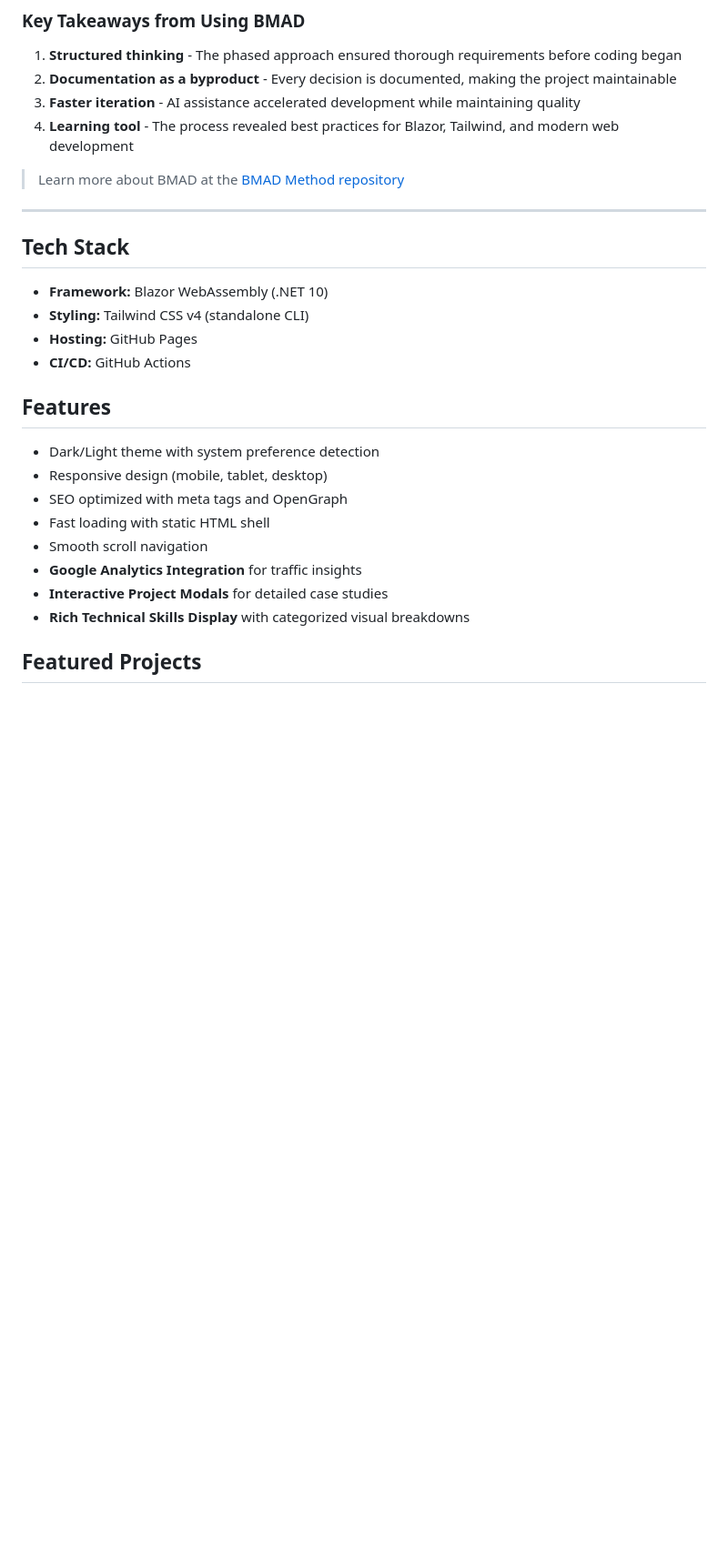
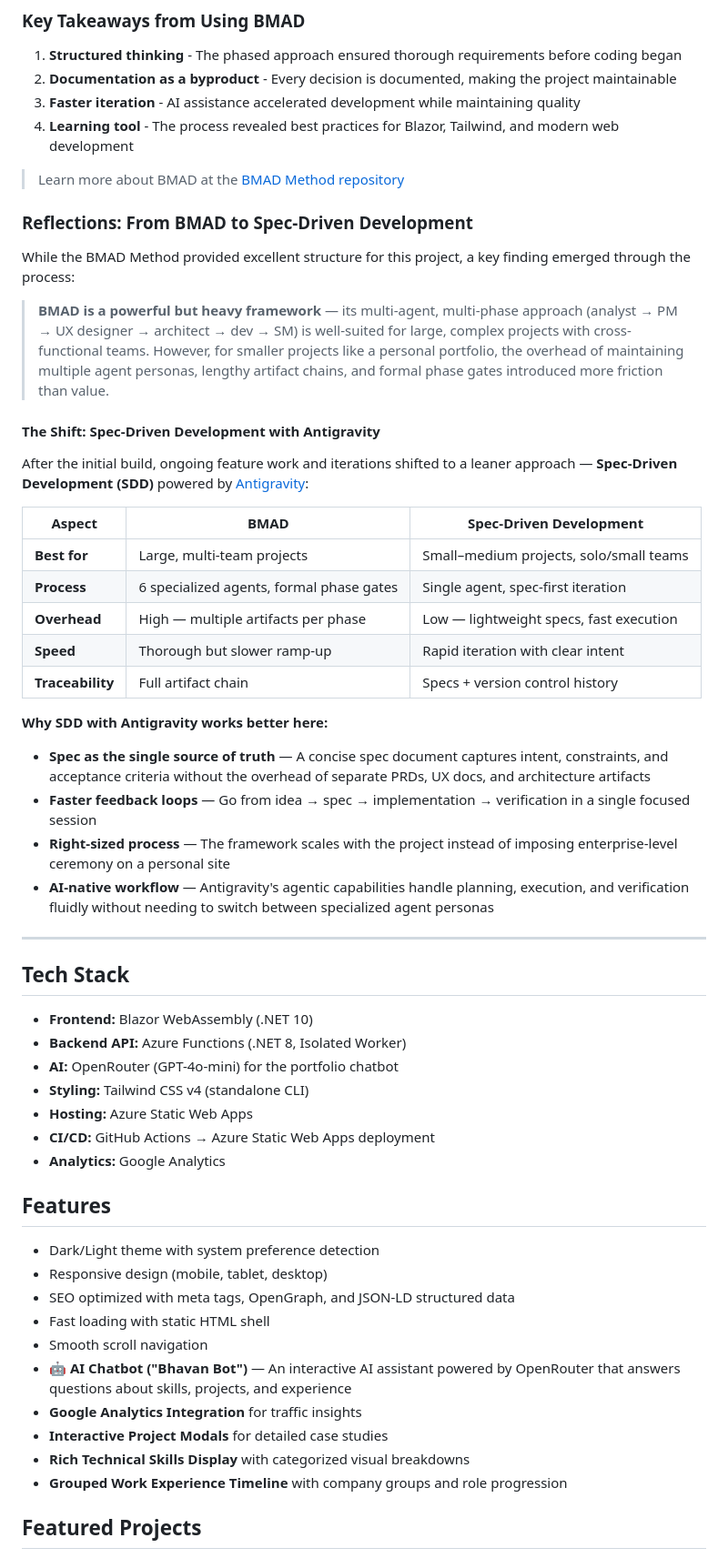
Before and after one commit to bhavan0/bhavan-portfolio, a Markdown page: README.md, the part around one of its changes. Shown at 91% size. Drawn GitHub-style; blank space fills up the shorter version.

```diff
--- a/README.md
+++ b/README.md
@@ -70,25 +70,54 @@ _bmad-output/
 
 > Learn more about BMAD at the [BMAD Method repository](https://github.com/bmadcode/bmad-agent)
 
+### Reflections: From BMAD to Spec-Driven Development
+
+While the BMAD Method provided excellent structure for this project, a key finding emerged through the process:
+
+> **BMAD is a powerful but heavy framework** — its multi-agent, multi-phase approach (analyst → PM → UX designer → architect → dev → SM) is well-suited for large, complex projects with cross-functional teams. However, for smaller projects like a personal portfolio, the overhead of maintaining multiple agent personas, lengthy artifact chains, and formal phase gates introduced more friction than value.
+
+#### The Shift: Spec-Driven Development with Antigravity
+
+After the initial build, ongoing feature work and iterations shifted to a leaner approach — **Spec-Driven Development (SDD)** powered by [Antigravity](https://github.com/chromaorg/antigravity):
+
+| Aspect | BMAD | Spec-Driven Development |
+|--------|------|------------------------|
+| **Best for** | Large, multi-team projects | Small–medium projects, solo/small teams |
+| **Process** | 6 specialized agents, formal phase gates | Single agent, spec-first iteration |
+| **Overhead** | High — multiple artifacts per phase | Low — lightweight specs, fast execution |
+| **Speed** | Thorough but slower ramp-up | Rapid iteration with clear intent |
+| **Traceability** | Full artifact chain | Specs + version control history |
+
+**Why SDD with Antigravity works better here:**
+- **Spec as the single source of truth** — A concise spec document captures intent, constraints, and acceptance criteria without the overhead of separate PRDs, UX docs, and architecture artifacts
+- **Faster feedback loops** — Go from idea → spec → implementation → verification in a single focused session
+- **Right-sized process** — The framework scales with the project instead of imposing enterprise-level ceremony on a personal site
+- **AI-native workflow** — Antigravity's agentic capabilities handle planning, execution, and verification fluidly without needing to switch between specialized agent personas
+
 ---
 
 ## Tech Stack
 
-- **Framework:** Blazor WebAssembly (.NET 10)
+- **Frontend:** Blazor WebAssembly (.NET 10)
+- **Backend API:** Azure Functions (.NET 8, Isolated Worker)
+- **AI:** OpenRouter (GPT-4o-mini) for the portfolio chatbot
 - **Styling:** Tailwind CSS v4 (standalone CLI)
-- **Hosting:** GitHub Pages
-- **CI/CD:** GitHub Actions
+- **Hosting:** Azure Static Web Apps
+- **CI/CD:** GitHub Actions → Azure Static Web Apps deployment
+- **Analytics:** Google Analytics
 
 ## Features
 
 - Dark/Light theme with system preference detection
 - Responsive design (mobile, tablet, desktop)
-- SEO optimized with meta tags and OpenGraph
+- SEO optimized with meta tags, OpenGraph, and JSON-LD structured data
 - Fast loading with static HTML shell
 - Smooth scroll navigation
+- **🤖 AI Chatbot ("Bhavan Bot")** — An interactive AI assistant powered by OpenRouter that answers questions about skills, projects, and experience
 - **Google Analytics Integration** for traffic insights
 - **Interactive Project Modals** for detailed case studies
 - **Rich Technical Skills Display** with categorized visual breakdowns
+- **Grouped Work Experience Timeline** with company groups and role progression
 
 ## Featured Projects
 
```
Also changed, not shown: other parts of README.md (+23 -24 lines).
